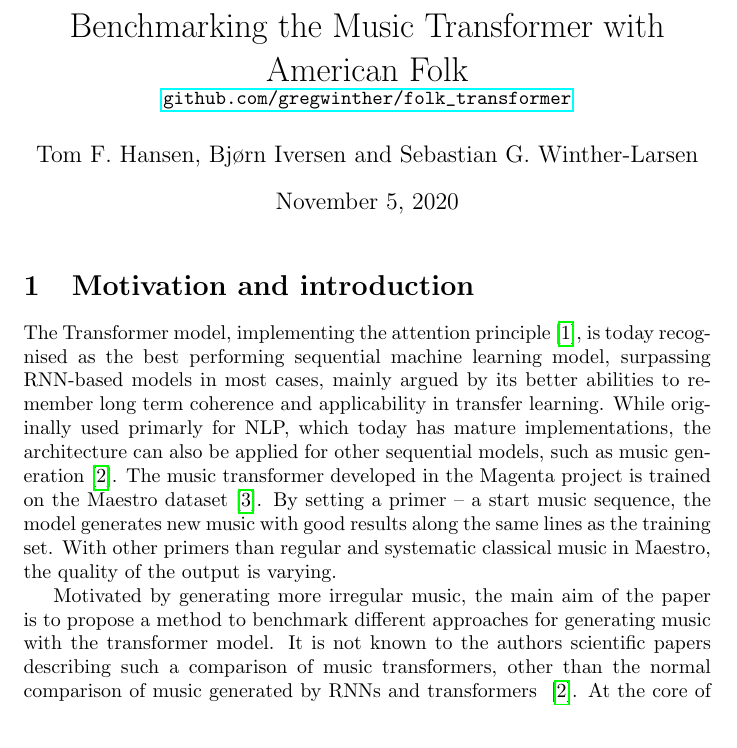
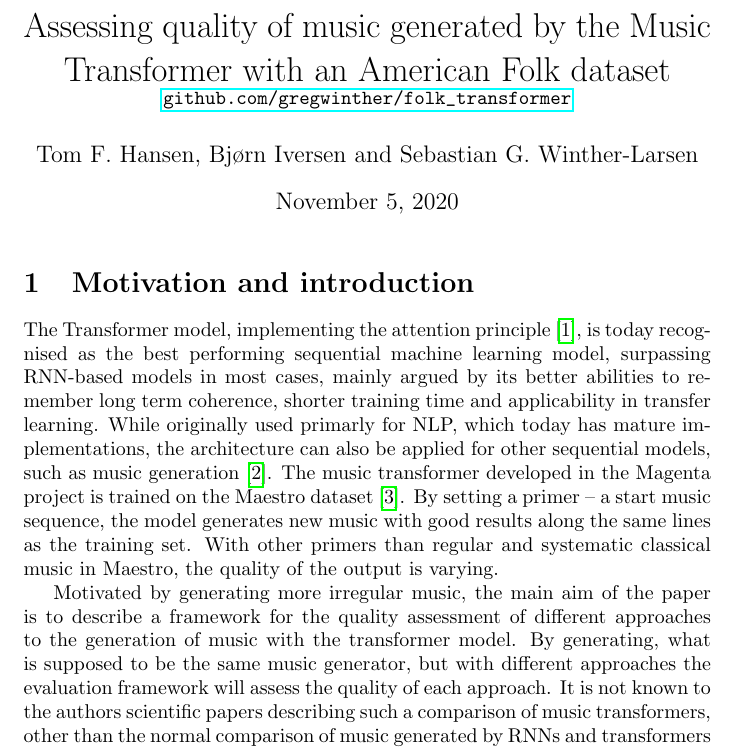
Before and after one commit to gregwinther/folk_transformer, a LaTeX document (report/report.tex): part of page 1 of 5, cut at the place of the change. Compiled offline with pdfLaTeX.

Commit message:
Added recent change after meeting 19.00

```diff
--- a/report/report.tex
+++ b/report/report.tex
@@ -5,11 +5,11 @@
 \usepackage{hyperref}
 \usepackage{amsmath}
 \usepackage{graphicx}
-
+\usepackage{csquotes}
 \usepackage[style=nature]{biblatex}
 \addbibresource{references.bib}
 
-\title{Benchmarking the Music Transformer with American Folk \\
+\title{Assessing quality of music generated by the Music Transformer with an American Folk dataset \\
     \normalsize{\url{github.com/gregwinther/folk_transformer}}}
 \author{Tom F. Hansen, Bjørn Iversen and Sebastian G. Winther-Larsen}
 
@@ -21,7 +21,7 @@
         The Transformer model, implementing the attention principle~\cite{vaswani2017attention},
         is today recognised as the best performing sequential machine learning model,
         surpassing RNN-based models in most cases, mainly argued by its better abilities
-        to remember long term coherence and applicability in transfer learning.
+        to remember long term coherence, shorter training time and applicability in transfer learning.
         While originally used primarly for NLP, which today has mature implementations,
         the architecture can also be applied for other sequential models,
         such as music generation~\cite{huang2018music}.
@@ -32,8 +32,10 @@
         systematic classical music in Maestro, the quality of the output is varying.
 
         Motivated by generating more irregular music, the main aim of the paper is
-        to propose a method to benchmark different approaches for generating music
-        with the transformer model. It is not known to the authors scientific papers
+        to describe a framework for the quality assessment of different approaches to the generation
+        of music with the transformer model. By generating, what is supposed to be the same
+        music generator, but with different approaches the evaluation framework will assess
+        the quality of each approach. It is not known to the authors scientific papers
         describing such a comparison of music transformers, other than the normal
         comparison of music generated by RNNs and transformers ~\cite{huang2018music}.
         At the core
```
Also changed, not shown: report/references.bib (+0 -3 lines), report/report.pdf, report/report.tex (5 more changed lines).
